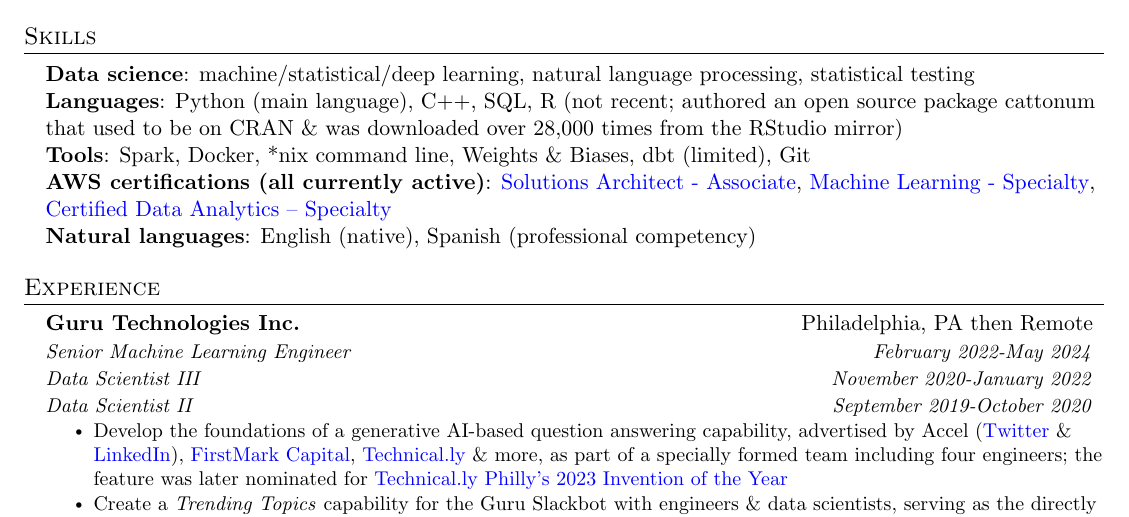
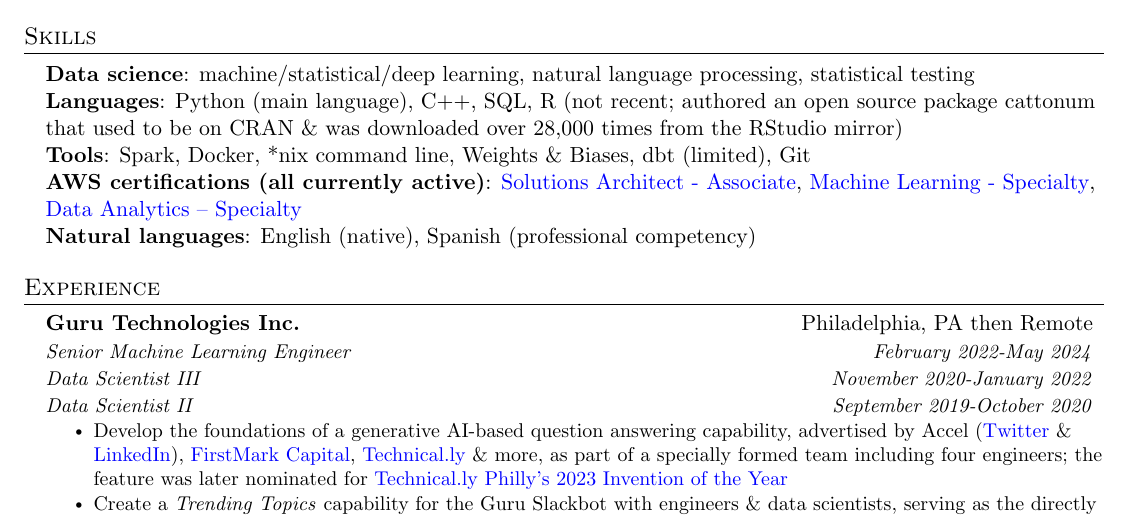
Before and after one commit to bfgray3/latex-resume, a LaTeX document (b_gray.tex): part of the page, cut so that both start at the same text. Compiled offline with pdfLaTeX.

Commit message:
remove "Certified"

```diff
--- a/b_gray.tex
+++ b/b_gray.tex
@@ -120,7 +120,7 @@
      \textbf{Data science}{: machine/statistical/deep learning, natural language processing, statistical testing} \\
      \textbf{Languages}{: Python (main language), C++, SQL, R (not recent; authored an open source package cattonum that used to be on CRAN \& was downloaded over 28,000 times from the RStudio mirror)} \\
      \textbf{Tools}{: Spark, Docker, *nix command line, Weights \& Biases, dbt (limited), Git} \\
-     \textbf{AWS certifications (all currently active)}{: \href{https://www.credly.com/badges/d15d58be-270e-4b5e-b9cf-301d16c45d74}{Solutions Architect - Associate}, \href{https://www.credly.com/badges/4adc2428-4a38-4f95-a473-7a1571da7b28}{Machine Learning - Specialty}, \href{https://www.credly.com/badges/23d07045-d56a-4626-99f8-f0815c7d0e6b}{Certified Data Analytics – Specialty}} \\
+     \textbf{AWS certifications (all currently active)}{: \href{https://www.credly.com/badges/d15d58be-270e-4b5e-b9cf-301d16c45d74}{Solutions Architect - Associate}, \href{https://www.credly.com/badges/4adc2428-4a38-4f95-a473-7a1571da7b28}{Machine Learning - Specialty}, \href{https://www.credly.com/badges/23d07045-d56a-4626-99f8-f0815c7d0e6b}{Data Analytics – Specialty}} \\
      \textbf{Natural languages}{: English (native), Spanish (professional competency)}
 }
  \end{itemize}
```
